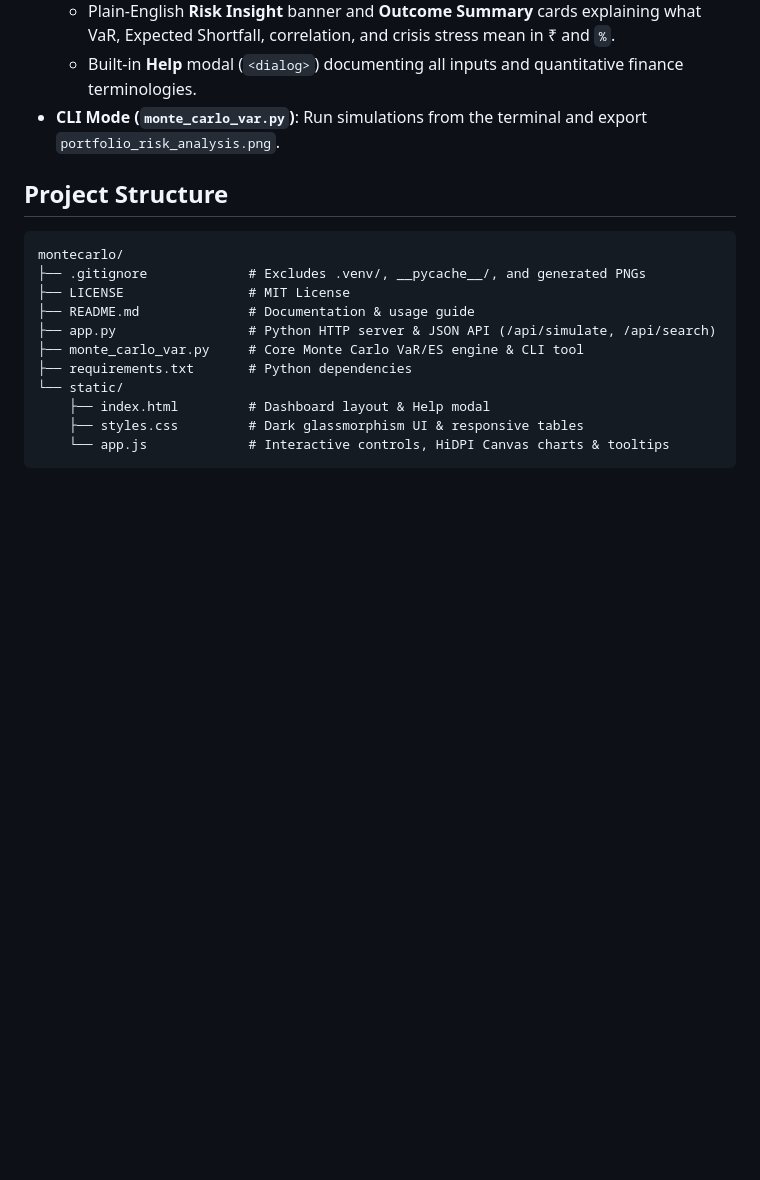
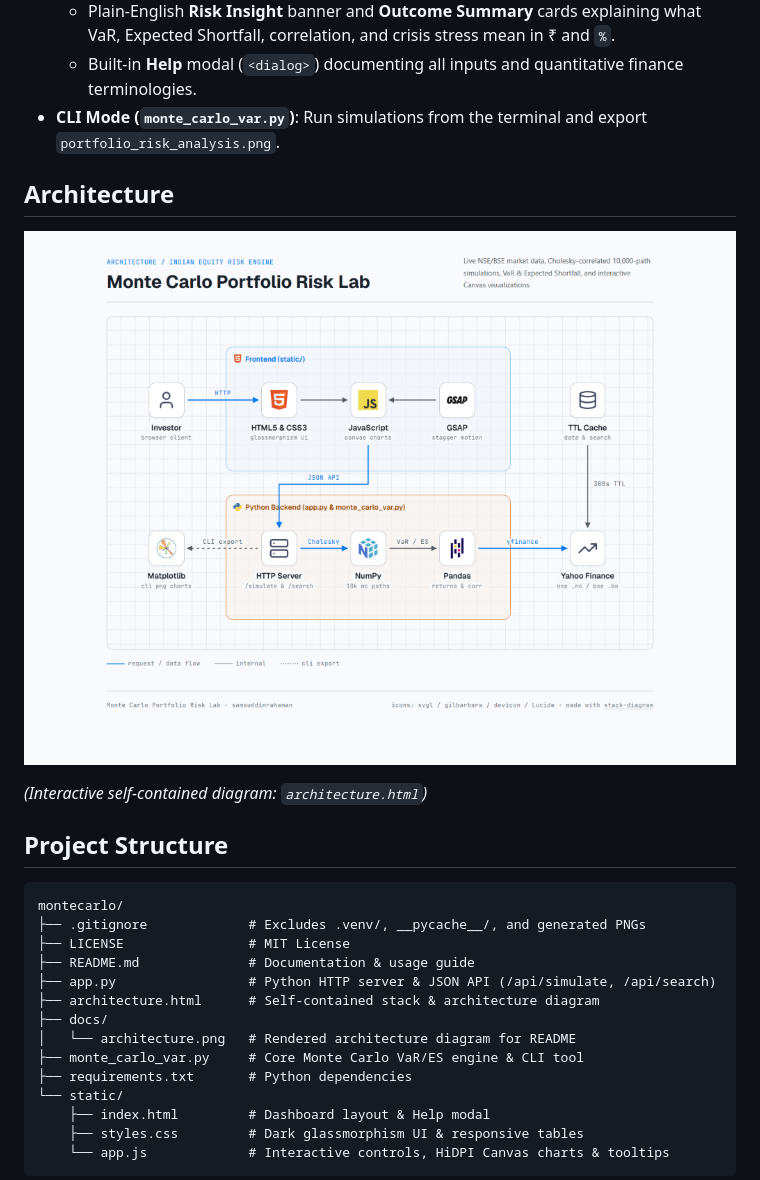
Before and after one commit to samsuddinrahaman/Monte-Carlo-Portfolio-Risk-Lab, a Markdown page: README.md, the part around the change. GitHub-like rendering; pictures changed too: docs/architecture.png (added); blank space fills up the shorter version.

Commit message:
Add architecture diagram to README

````diff
--- a/README.md
+++ b/README.md
@@ -16,6 +16,12 @@ An interactive portfolio risk engine and web dashboard for Indian equities (**NS
   - Built-in **Help** modal (`<dialog>`) documenting all inputs and quantitative finance terminologies.
 - **CLI Mode (`monte_carlo_var.py`)**: Run simulations from the terminal and export `portfolio_risk_analysis.png`.
 
+## Architecture
+
+![Monte Carlo Portfolio Risk Lab Architecture](docs/architecture.png)
+
+*(Interactive self-contained diagram: `architecture.html`)*
+
 ## Project Structure
 
 ```text
@@ -24,6 +30,9 @@ montecarlo/
 ├── LICENSE                # MIT License
 ├── README.md              # Documentation & usage guide
 ├── app.py                 # Python HTTP server & JSON API (/api/simulate, /api/search)
+├── architecture.html      # Self-contained stack & architecture diagram
+├── docs/
+│   └── architecture.png   # Rendered architecture diagram for README
 ├── monte_carlo_var.py     # Core Monte Carlo VaR/ES engine & CLI tool
 ├── requirements.txt       # Python dependencies
 └── static/
````
Also changed, not shown: 1 other file.
